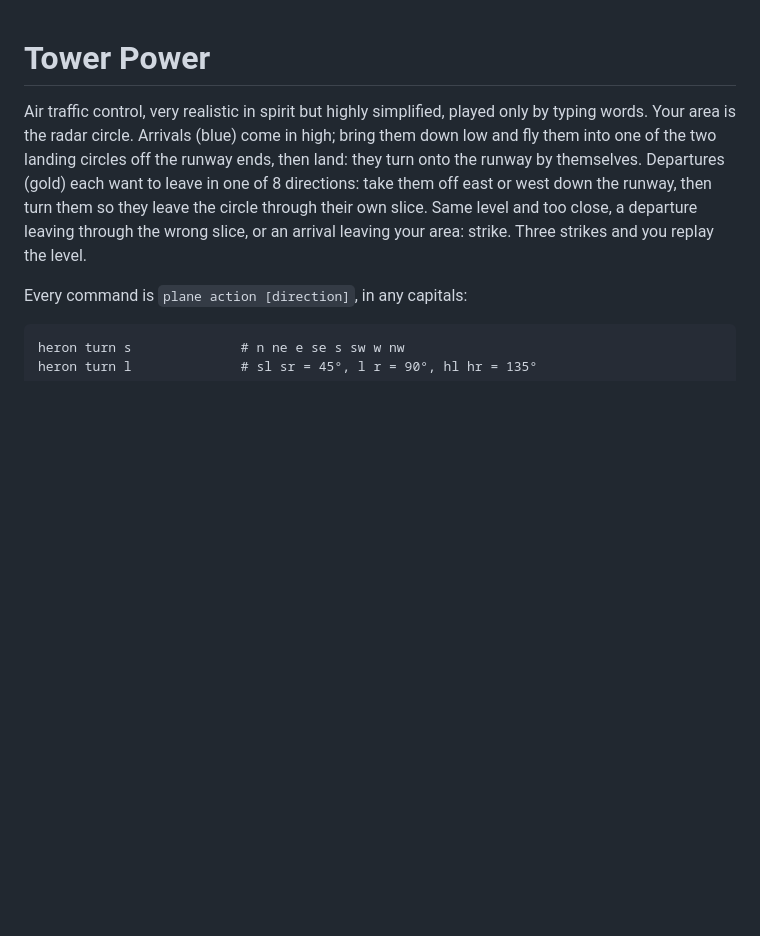
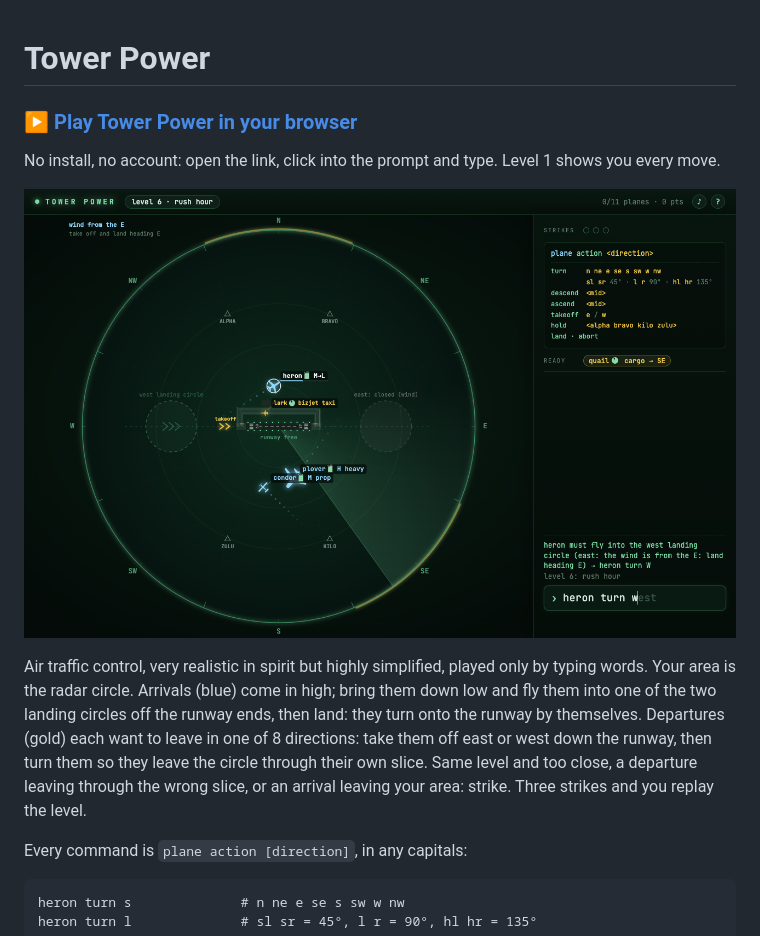
Before and after one commit to louisvandenbruwaene/tower, a Markdown page: README.md, the part around the change. Drawn GitHub-style; pictures changed too: screenshot.png (added); blank space fills up the shorter version.

Commit message:
README: play link to the GitHub Pages site and a screenshot that links to it
Co-Authored-By: Claude Opus 5.5 <noreply@anthropic.com>
Claude-Session: https://claude.ai/code/session_017exW6dQfixWeWAXWi9qFMM

```diff
--- a/README.md
+++ b/README.md
@@ -1,4 +1,10 @@
 # Tower Power
+
+### ▶ [Play Tower Power in your browser](https://louisvandenbruwaene.github.io/tower/)
+
+No install, no account: open the link, click into the prompt and type. Level 1 shows you every move.
+
+[![Tower Power: a radar with arrivals, a departure taxiing out and a typed order](screenshot.png)](https://louisvandenbruwaene.github.io/tower/)
 
 Air traffic control, very realistic in spirit but highly simplified, played only by typing words. Your area is the radar circle. Arrivals (blue) come in high; bring them down low and fly them into one of the two landing circles off the runway ends, then land: they turn onto the runway by themselves. Departures (gold) each want to leave in one of 8 directions: take them off east or west down the runway, then turn them so they leave the circle through their own slice. Same level and too close, a departure leaving through the wrong slice, or an arrival leaving your area: strike. Three strikes and you replay the level.
 
```
